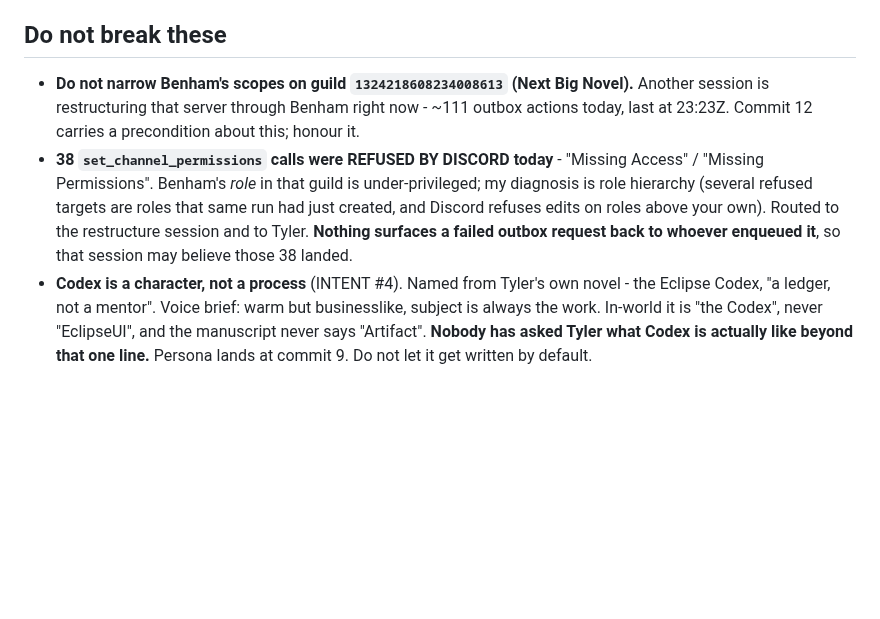
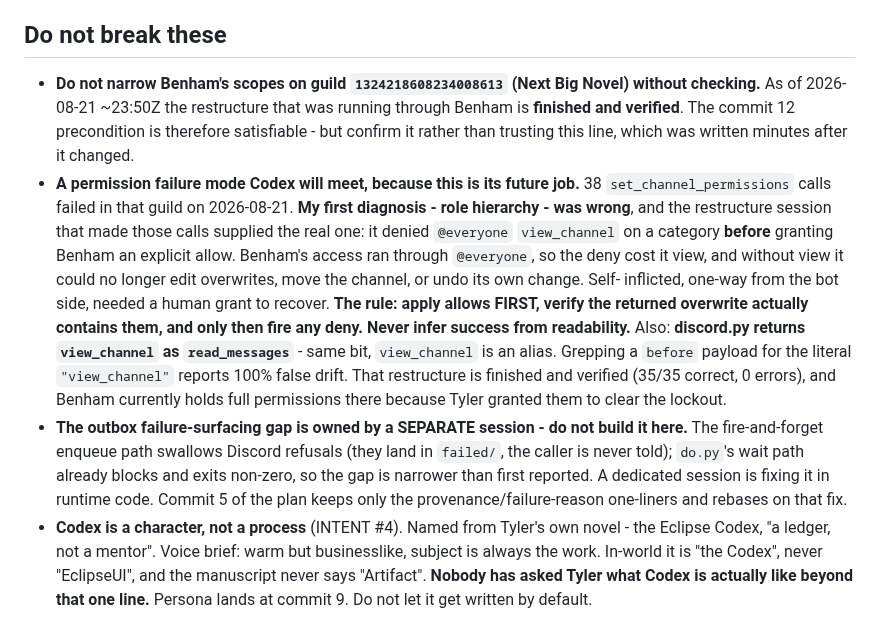
Before and after one commit to UnknownCaz/benham-bot, a Markdown page: docs/plans/HANDOFF-second-face.md, the part around the change. Rendered like a GitHub page; blank space fills up the shorter version.

```diff
--- a/docs/plans/HANDOFF-second-face.md
+++ b/docs/plans/HANDOFF-second-face.md
@@ -70,15 +70,28 @@ the hub's to write, not yours - that split is the fix for what went wrong earlie
 
 ## Do not break these
 
-- **Do not narrow Benham's scopes on guild `1324218608234008613` (Next Big Novel).** Another
-  session is restructuring that server through Benham right now - ~111 outbox actions today,
-  last at 23:23Z. Commit 12 carries a precondition about this; honour it.
-- **38 `set_channel_permissions` calls were REFUSED BY DISCORD today** - "Missing Access" /
-  "Missing Permissions". Benham's *role* in that guild is under-privileged; my diagnosis is
-  role hierarchy (several refused targets are roles that same run had just created, and Discord
-  refuses edits on roles above your own). Routed to the restructure session and to Tyler.
-  **Nothing surfaces a failed outbox request back to whoever enqueued it**, so that session may
-  believe those 38 landed.
+- **Do not narrow Benham's scopes on guild `1324218608234008613` (Next Big Novel) without
+  checking.** As of 2026-08-21 ~23:50Z the restructure that was running through Benham is
+  **finished and verified**. The commit 12 precondition is therefore satisfiable - but confirm
+  it rather than trusting this line, which was written minutes after it changed.
+- **A permission failure mode Codex will meet, because this is its future job.** 38
+  `set_channel_permissions` calls failed in that guild on 2026-08-21. **My first diagnosis -
+  role hierarchy - was wrong**, and the restructure session that made those calls supplied the
+  real one: it denied `@everyone` `view_channel` on a category **before** granting Benham an
+  explicit allow. Benham's access ran through `@everyone`, so the deny cost it view, and without
+  view it could no longer edit overwrites, move the channel, or undo its own change. Self-
+  inflicted, one-way from the bot side, needed a human grant to recover.
+  **The rule: apply allows FIRST, verify the returned overwrite actually contains them, and only
+  then fire any deny. Never infer success from readability.**
+  Also: **discord.py returns `view_channel` as `read_messages`** - same bit, `view_channel` is
+  an alias. Grepping a `before` payload for the literal `"view_channel"` reports 100% false
+  drift. That restructure is finished and verified (35/35 correct, 0 errors), and Benham
+  currently holds full permissions there because Tyler granted them to clear the lockout.
+- **The outbox failure-surfacing gap is owned by a SEPARATE session - do not build it here.**
+  The fire-and-forget enqueue path swallows Discord refusals (they land in `failed/`, the
+  caller is never told); `do.py`'s wait path already blocks and exits non-zero, so the gap is
+  narrower than first reported. A dedicated session is fixing it in runtime code. Commit 5 of
+  the plan keeps only the provenance/failure-reason one-liners and rebases on that fix.
 - **Codex is a character, not a process** (INTENT #4). Named from Tyler's own novel - the
   Eclipse Codex, "a ledger, not a mentor". Voice brief: warm but businesslike, subject is
   always the work. In-world it is "the Codex", never "EclipseUI", and the manuscript never says
```
Also changed, not shown: docs/plans/PLAN-second-face.md (+33 -7 lines).
